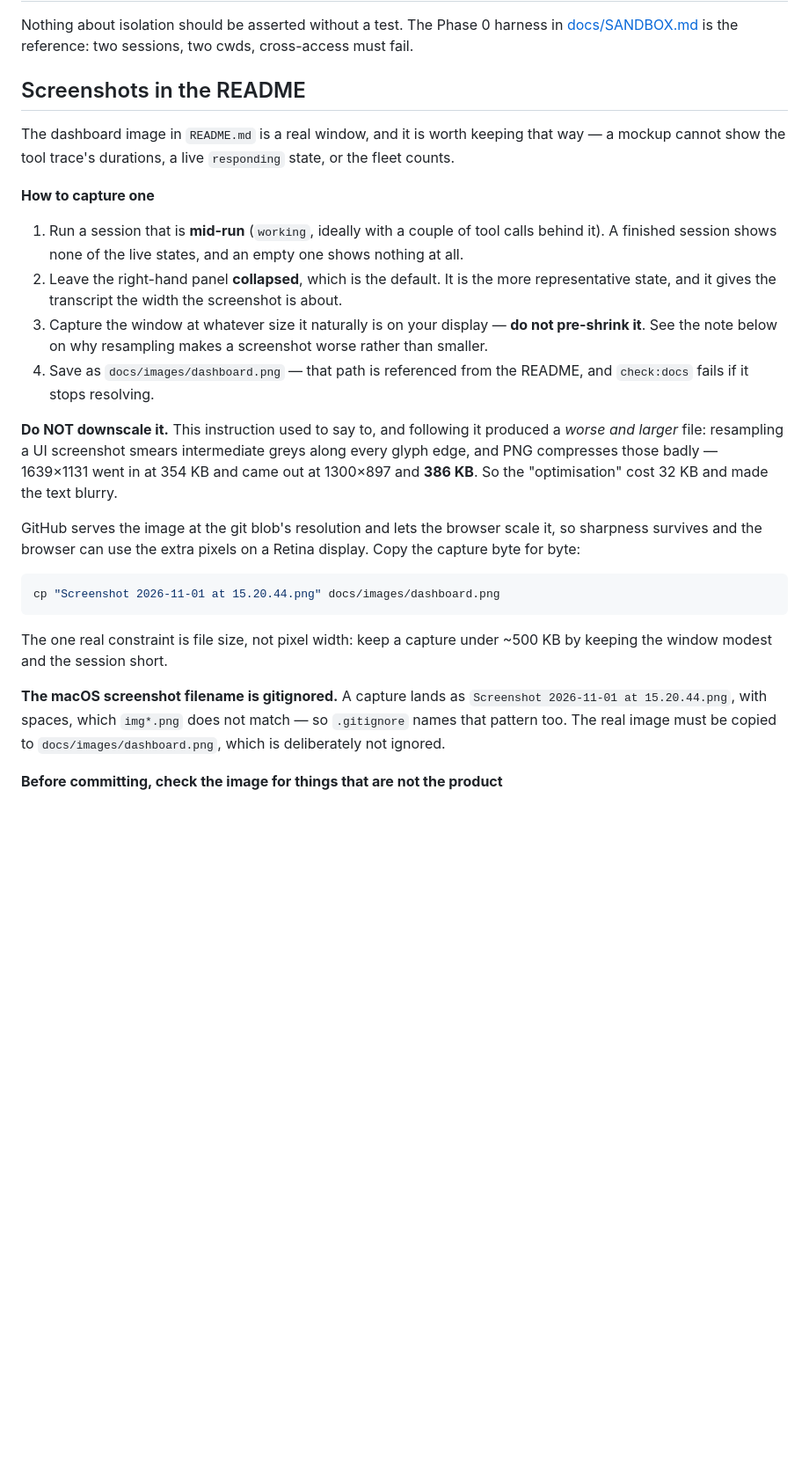
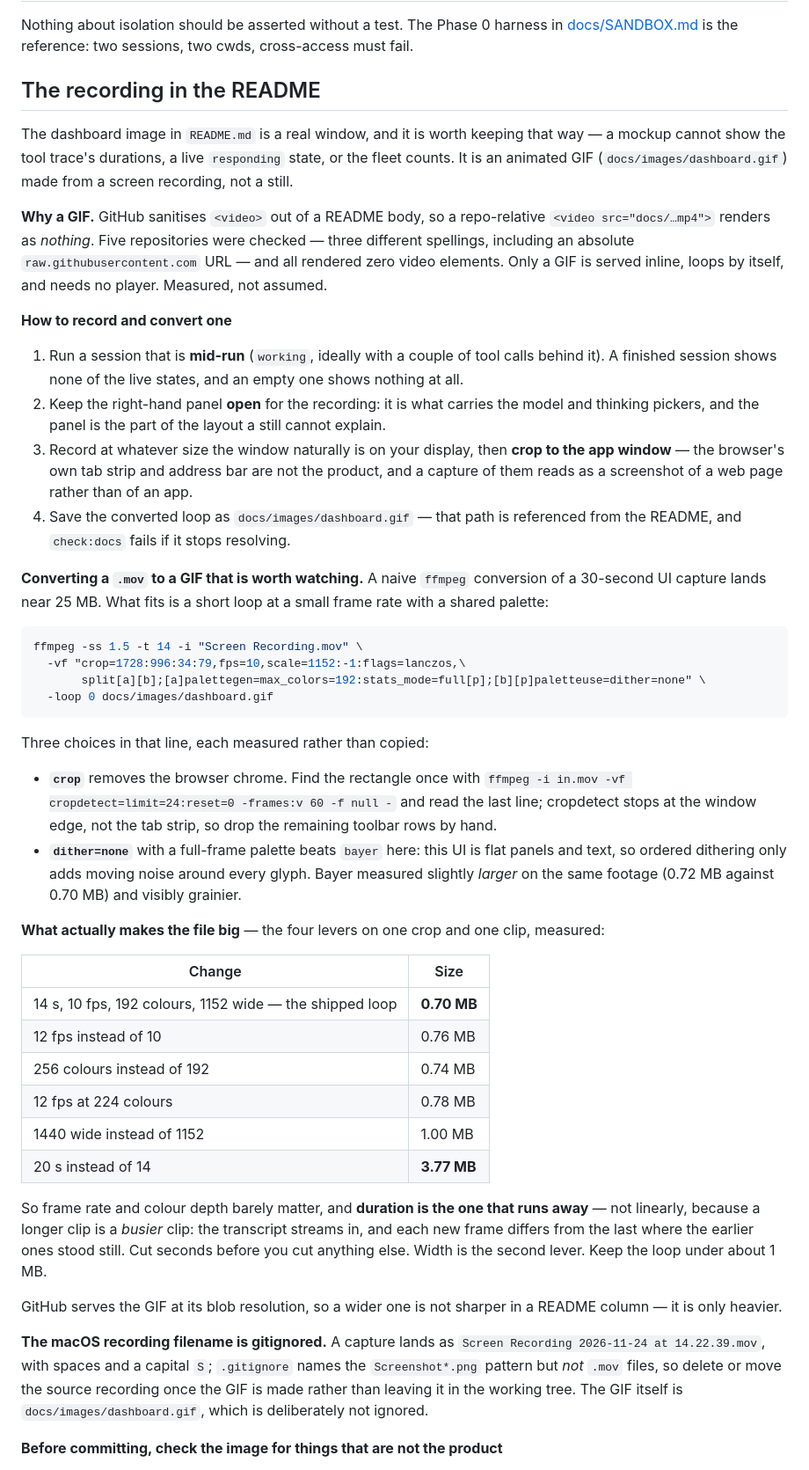
Before and after one commit to sven1103-agent/pi-central, a Markdown page: CONTRIBUTING.md, the part around the change. Shown at 88% size. GitHub-like rendering; blank space fills up the shorter version.

Commit message:
docs: the README shows the app running, not a screenshot of it
The dashboard image predated the activity bars — it still showed the wordmark and the combined
Sessions|History strip — and a comment in the README admitted it, because retaking it needed a browser
the agent sandbox cannot launch.

A recording removes that maintenance problem at its source: the same capture shows the rail
regrouping, a session flipping to `working` and the transcript streaming, which no still can.

It ships as a GIF rather than the MP4 it was recorded as, and that is not a preference. GitHub
sanitises `<video>` out of a README body: a repo-relative element renders as nothing at all. Five
repositories were checked in three spellings — `assets/demo.mp4`, `<video><source src="images/…">`
and an absolute `raw.githubusercontent.com` URL — and all rendered zero video elements. Only an upload
to GitHub's own attachment storage survives, and that is not a file in the repository.

The conversion lives in CONTRIBUTING.md with what was measured rather than copied. Frame rate and
colour depth barely move the size (10 to 12 fps is 0.70 to 0.76 MB); duration runs away (14 s is
0.70 MB, 20 s is 3.77 MB), because a longer clip is a busier clip and each new frame differs from the
last where the earlier ones stood still. Crop to the app window, so the browser's own chrome does not
read as the product.

The old PNG is deleted rather than kept alongside. Two dashboard images drift apart, and the one
nobody looks at is the one that goes stale — which is exactly the defect this replaces.

````diff
--- a/CONTRIBUTING.md
+++ b/CONTRIBUTING.md
@@ -121,40 +121,71 @@ Nothing about isolation should be asserted without a test. The Phase 0 harness i
 [docs/SANDBOX.md](docs/SANDBOX.md#verification-harness) is the reference: two sessions,
 two cwds, cross-access must fail.
 
-## Screenshots in the README
+## The recording in the README
 
 The dashboard image in `README.md` is a real window, and it is worth keeping that way — a mockup
-cannot show the tool trace's durations, a live `responding` state, or the fleet counts.
+cannot show the tool trace's durations, a live `responding` state, or the fleet counts. It is an
+animated GIF (`docs/images/dashboard.gif`) made from a screen recording, not a still.
 
-**How to capture one**
+**Why a GIF.** GitHub sanitises `<video>` out of a README body, so a repo-relative
+`<video src="docs/…mp4">` renders as *nothing*. Five repositories were checked — three different
+spellings, including an absolute `raw.githubusercontent.com` URL — and all rendered zero video
+elements. Only a GIF is served inline, loops by itself, and needs no player. Measured, not assumed.
+
+**How to record and convert one**
 
 1. Run a session that is **mid-run** (`working`, ideally with a couple of tool calls behind it). A
    finished session shows none of the live states, and an empty one shows nothing at all.
-2. Leave the right-hand panel **collapsed**, which is the default. It is the more representative
-   state, and it gives the transcript the width the screenshot is about.
-3. Capture the window at whatever size it naturally is on your display — **do not pre-shrink it**.
-   See the note below on why resampling makes a screenshot worse rather than smaller.
-4. Save as `docs/images/dashboard.png` — that path is referenced from the README, and `check:docs`
-   fails if it stops resolving.
+2. Keep the right-hand panel **open** for the recording: it is what carries the model and thinking
+   pickers, and the panel is the part of the layout a still cannot explain.
+3. Record at whatever size the window naturally is on your display, then **crop to the app window** —
+   the browser's own tab strip and address bar are not the product, and a capture of them reads as a
+   screenshot of a web page rather than of an app.
+4. Save the converted loop as `docs/images/dashboard.gif` — that path is referenced from the README,
+   and `check:docs` fails if it stops resolving.
 
-**Do NOT downscale it.** This instruction used to say to, and following it produced a *worse and
-larger* file: resampling a UI screenshot smears intermediate greys along every glyph edge, and PNG
-compresses those badly — 1639×1131 went in at 354 KB and came out at 1300×897 and **386 KB**. So the
-"optimisation" cost 32 KB and made the text blurry.
-
-GitHub serves the image at the git blob's resolution and lets the browser scale it, so sharpness
-survives and the browser can use the extra pixels on a Retina display. Copy the capture byte for byte:
+**Converting a `.mov` to a GIF that is worth watching.** A naive `ffmpeg` conversion of a 30-second
+UI capture lands near 25 MB. What fits is a short loop at a small frame rate with a shared palette:
 
 ```bash
-cp "Screenshot 2026-11-01 at 15.20.44.png" docs/images/dashboard.png
+ffmpeg -ss 1.5 -t 14 -i "Screen Recording.mov" \
+  -vf "crop=1728:996:34:79,fps=10,scale=1152:-1:flags=lanczos,\
+       split[a][b];[a]palettegen=max_colors=192:stats_mode=full[p];[b][p]paletteuse=dither=none" \
+  -loop 0 docs/images/dashboard.gif
 ```
 
-The one real constraint is file size, not pixel width: keep a capture under ~500 KB by keeping the
-window modest and the session short.
+Three choices in that line, each measured rather than copied:
 
-**The macOS screenshot filename is gitignored.** A capture lands as `Screenshot 2026-11-01 at
-15.20.44.png`, with spaces, which `img*.png` does not match — so `.gitignore` names that pattern too.
-The real image must be copied to `docs/images/dashboard.png`, which is deliberately not ignored.
+- **`crop`** removes the browser chrome. Find the rectangle once with
+  `ffmpeg -i in.mov -vf cropdetect=limit=24:reset=0 -frames:v 60 -f null -` and read the last line;
+  cropdetect stops at the window edge, not the tab strip, so drop the remaining toolbar rows by hand.
+- **`dither=none`** with a full-frame palette beats `bayer` here: this UI is flat panels and text, so
+  ordered dithering only adds moving noise around every glyph. Bayer measured slightly *larger* on the
+  same footage (0.72 MB against 0.70 MB) and visibly grainier.
+
+**What actually makes the file big** — the four levers on one crop and one clip, measured:
+
+| Change | Size |
+|---|---|
+| 14 s, 10 fps, 192 colours, 1152 wide — the shipped loop | **0.70 MB** |
+| 12 fps instead of 10 | 0.76 MB |
+| 256 colours instead of 192 | 0.74 MB |
+| 12 fps at 224 colours | 0.78 MB |
+| 1440 wide instead of 1152 | 1.00 MB |
+| 20 s instead of 14 | **3.77 MB** |
+
+So frame rate and colour depth barely matter, and **duration is the one that runs away** — not linearly,
+because a longer clip is a *busier* clip: the transcript streams in, and each new frame differs from the
+last where the earlier ones stood still. Cut seconds before you cut anything else. Width is the second
+lever. Keep the loop under about 1 MB.
+
+GitHub serves the GIF at its blob resolution, so a wider one is not sharper in a README column — it is
+only heavier.
+
+**The macOS recording filename is gitignored.** A capture lands as `Screen Recording 2026-11-24 at
+14.22.39.mov`, with spaces and a capital `S`; `.gitignore` names the `Screenshot*.png` pattern but
+*not* `.mov` files, so delete or move the source recording once the GIF is made rather than leaving it
+in the working tree. The GIF itself is `docs/images/dashboard.gif`, which is deliberately not ignored.
 
 **Before committing, check the image for things that are not the product**
 
````
Also changed, not shown: CHANGELOG.md (+4 -0 lines), README.md (+19 -10 lines), docs/images/dashboard.gif (added), docs/images/dashboard.png (deleted), 1 other file.
